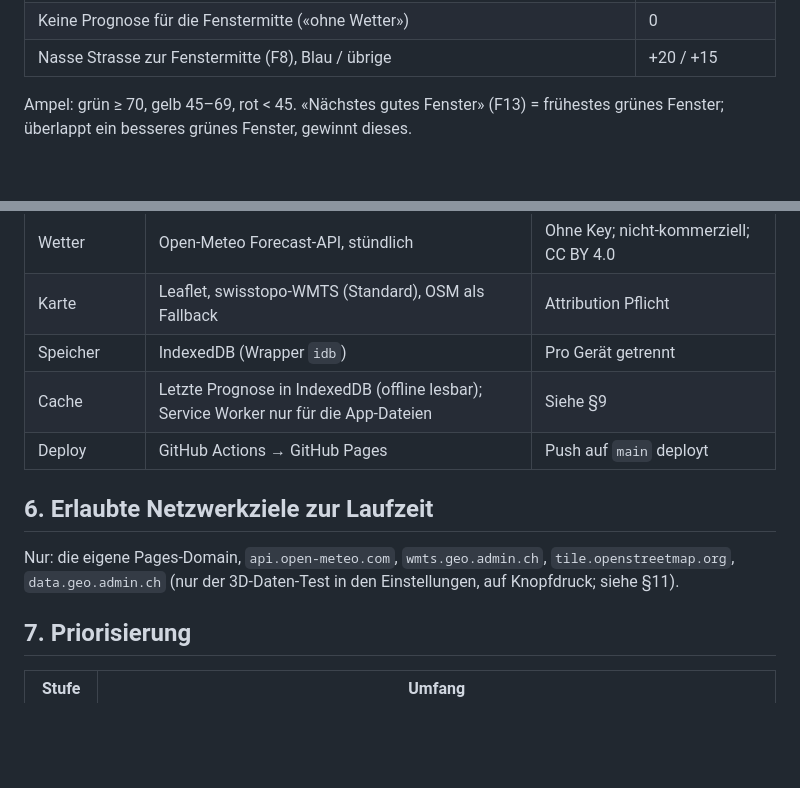
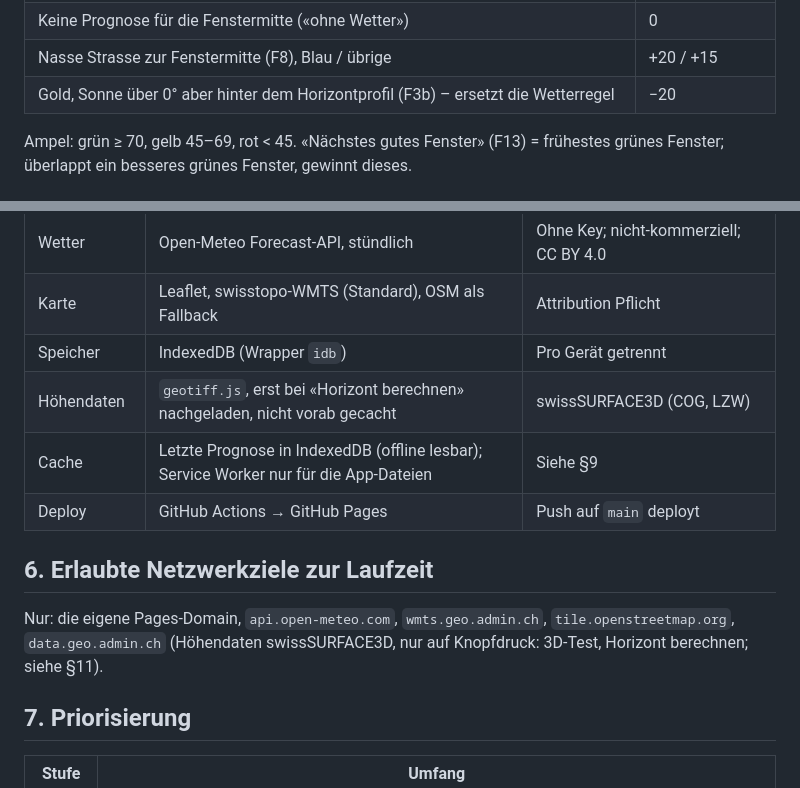
Before and after one commit to huwy7/Shot-Planer, a Markdown page: SPEC.md, 2 parts joined by grey strips. Rendered like a GitHub page; blank space fills up the shorter version.

```diff
--- a/SPEC.md
+++ b/SPEC.md
@@ -77,6 +80,7 @@ Werte stehen in `src/lib/score.ts` (`SCORE_RULES`) und sind bis zur Kalibrierung
 | Gold mit hohen Wolken 30–70 % und tiefen < 30 % («Chance auf Abend-/Morgenrot») | +10 |
 | Keine Prognose für die Fenstermitte («ohne Wetter») | 0 |
 | Nasse Strasse zur Fenstermitte (F8), Blau / übrige | +20 / +15 |
+| Gold, Sonne über 0° aber hinter dem Horizontprofil (F3b) – ersetzt die Wetterregel | −20 |
 
 Ampel: grün ≥ 70, gelb 45–69, rot < 45. «Nächstes gutes Fenster» (F13) = frühestes grünes Fenster;
 überlappt ein besseres grünes Fenster, gewinnt dieses.
@@ -115,13 +120,14 @@ Gespeichert in IndexedDB. Schemaänderungen nur mit Migration (Versionsnummer de
 | Wetter | Open-Meteo Forecast-API, stündlich | Ohne Key; nicht-kommerziell; CC BY 4.0 |
 | Karte | Leaflet, swisstopo-WMTS (Standard), OSM als Fallback | Attribution Pflicht |
 | Speicher | IndexedDB (Wrapper `idb`) | Pro Gerät getrennt |
+| Höhendaten | `geotiff.js`, erst bei «Horizont berechnen» nachgeladen, nicht vorab gecacht | swissSURFACE3D (COG, LZW) |
 | Cache | Letzte Prognose in IndexedDB (offline lesbar); Service Worker nur für die App-Dateien | Siehe §9 |
 | Deploy | GitHub Actions → GitHub Pages | Push auf `main` deployt |
 
 ## 6. Erlaubte Netzwerkziele zur Laufzeit
 
 Nur: die eigene Pages-Domain, `api.open-meteo.com`, `wmts.geo.admin.ch`, `tile.openstreetmap.org`,
-`data.geo.admin.ch` (nur der 3D-Daten-Test in den Einstellungen, auf Knopfdruck; siehe §11).
+`data.geo.admin.ch` (Höhendaten swissSURFACE3D, nur auf Knopfdruck: 3D-Test, Horizont berechnen; siehe §11).
 
 ## 7. Priorisierung
 
```
Also changed, not shown: other parts of SPEC.md (+18 -8 lines).
